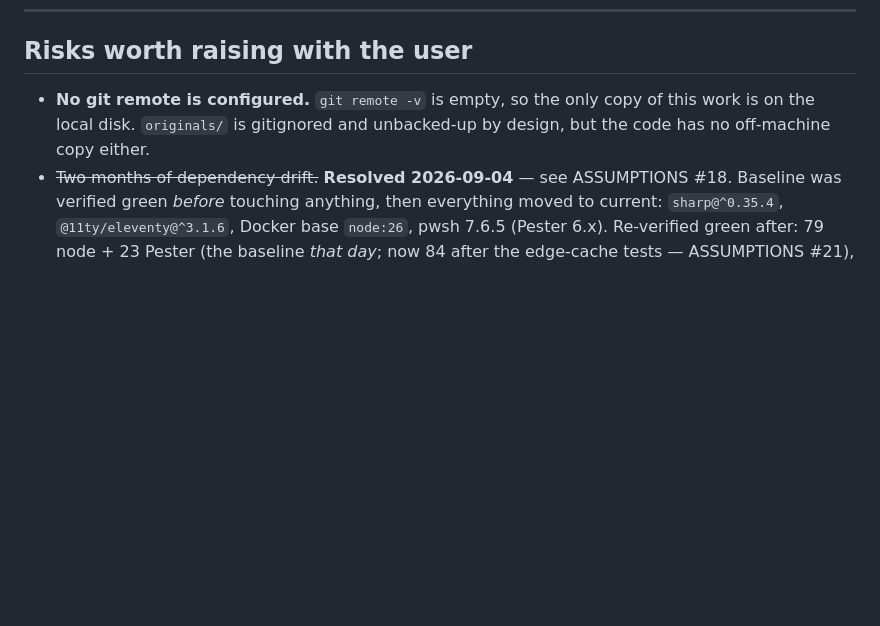
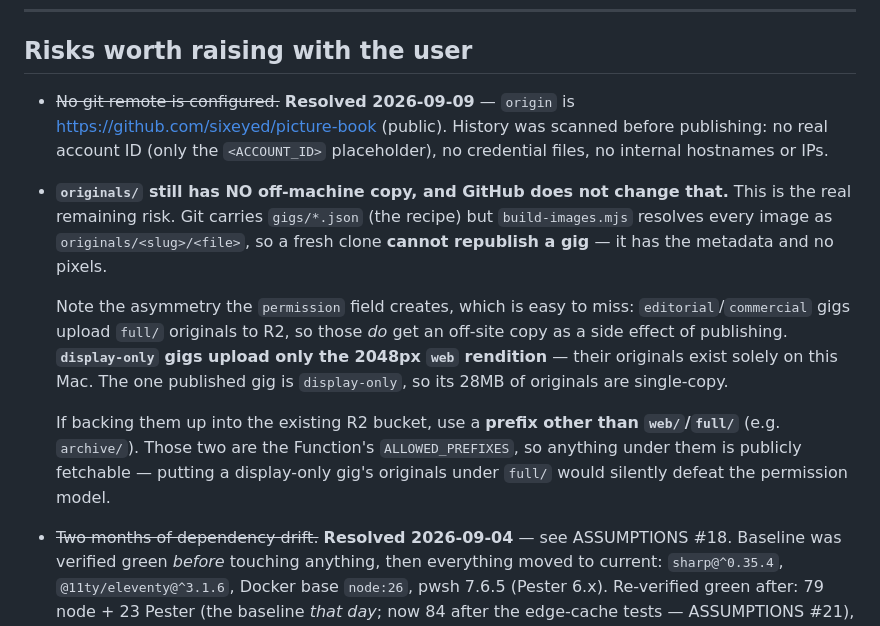
Before and after one commit to sixeyed/picture-book, a Markdown page: HANDOFF.md, the part around the change. GitHub-like rendering; blank space fills up the shorter version.

Commit message:
docs: record the GitHub remote, sharpen the originals-backup risk
origin is now https://github.com/sixeyed/picture-book (public). Full history was
scanned before publishing: no real account ID (only the <ACCOUNT_ID> placeholder),
no credential files, no internal hostnames or IPs, no images.

Sharpened the remaining risk, because GitHub does NOT address it: git carries
gigs/*.json but build-images.mjs resolves every image as originals/<slug>/<file>,
so a fresh clone cannot republish a gig.

Noted the asymmetry the permission field creates: editorial/commercial gigs upload
full/ originals to R2 and so get an off-site copy as a side effect, while
display-only gigs upload only the 2048px web rendition. The one published gig is
display-only, so its originals are single-copy on the Mac.

Also flagged the trap for anyone backing originals into the existing bucket: use a
prefix other than web//full/, which are the Function's ALLOWED_PREFIXES -- putting a
display-only gig's originals under full/ would silently make them publicly
fetchable.

Co-Authored-By: Claude Opus 5 (1M context) <noreply@anthropic.com>
Claude-Session: https://claude.ai/code/session_013FZw5c7rxnaAiN7sBTKAPK

```diff
--- a/HANDOFF.md
+++ b/HANDOFF.md
@@ -177,9 +177,27 @@ These are in `CLAUDE.md` but are worth repeating because each one cost real time
 
 ## Risks worth raising with the user
 
-- **No git remote is configured.** `git remote -v` is empty, so the only copy of this
-  work is on the local disk. `originals/` is gitignored and unbacked-up by design, but
-  the code has no off-machine copy either.
+- ~~No git remote is configured.~~ **Resolved 2026-09-09** — `origin` is
+  https://github.com/sixeyed/picture-book (public). History was scanned before
+  publishing: no real account ID (only the `<ACCOUNT_ID>` placeholder), no credential
+  files, no internal hostnames or IPs.
+
+- **`originals/` still has NO off-machine copy, and GitHub does not change that.**
+  This is the real remaining risk. Git carries `gigs/*.json` (the recipe) but
+  `build-images.mjs` resolves every image as `originals/<slug>/<file>`, so a fresh
+  clone **cannot republish a gig** — it has the metadata and no pixels.
+
+  Note the asymmetry the `permission` field creates, which is easy to miss:
+  `editorial`/`commercial` gigs upload `full/` originals to R2, so those *do* get an
+  off-site copy as a side effect of publishing. **`display-only` gigs upload only the
+  2048px `web` rendition** — their originals exist solely on this Mac. The one
+  published gig is `display-only`, so its 28MB of originals are single-copy.
+
+  If backing them up into the existing R2 bucket, use a **prefix other than
+  `web/`/`full/`** (e.g. `archive/`). Those two are the Function's
+  `ALLOWED_PREFIXES`, so anything under them is publicly fetchable — putting a
+  display-only gig's originals under `full/` would silently defeat the permission
+  model.
 - ~~Two months of dependency drift.~~ **Resolved 2026-09-04** — see ASSUMPTIONS #18.
   Baseline was verified green *before* touching anything, then everything moved to
   current: `sharp@^0.35.4`, `@11ty/eleventy@^3.1.6`, Docker base `node:26`, pwsh 7.6.5
```
